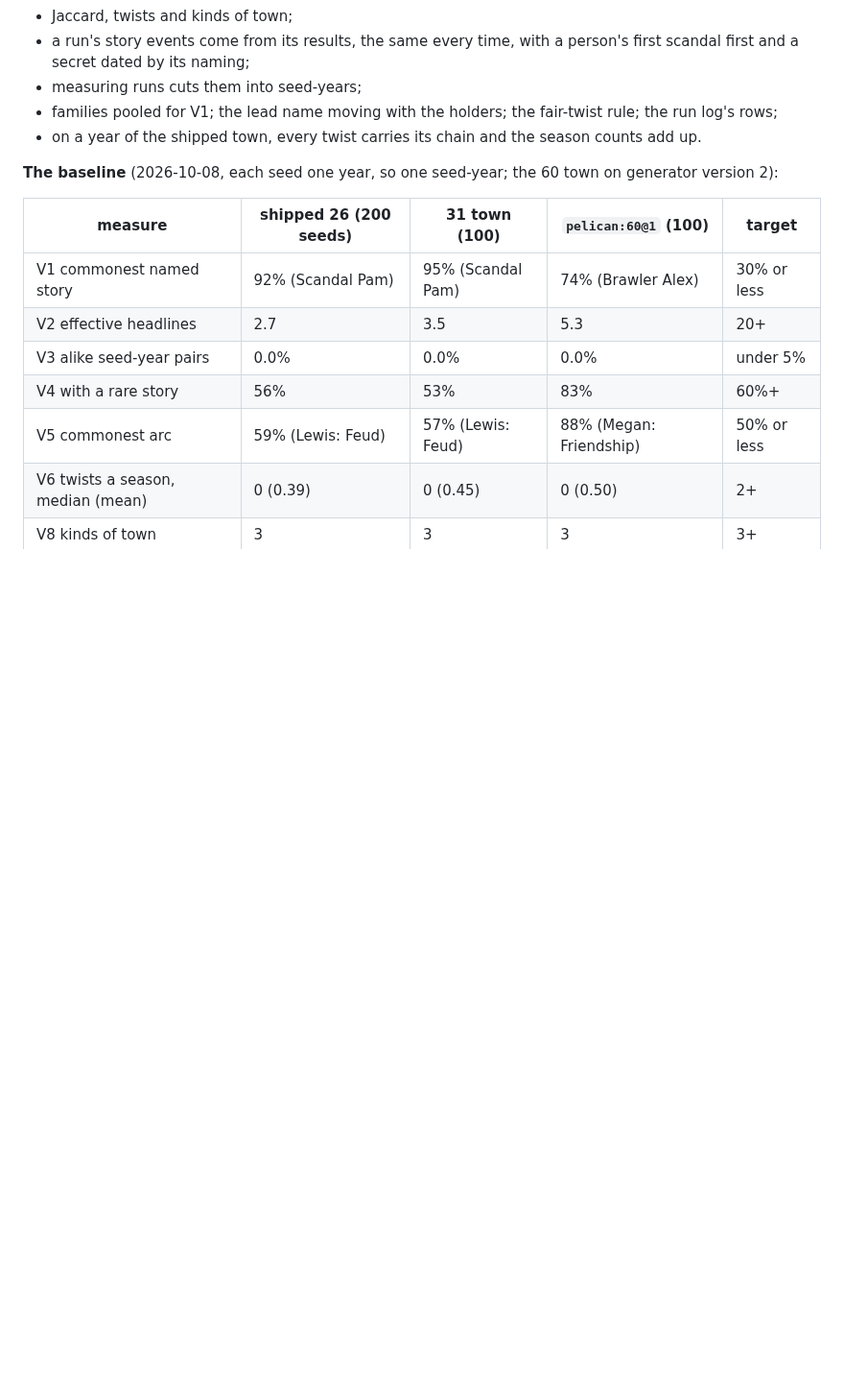
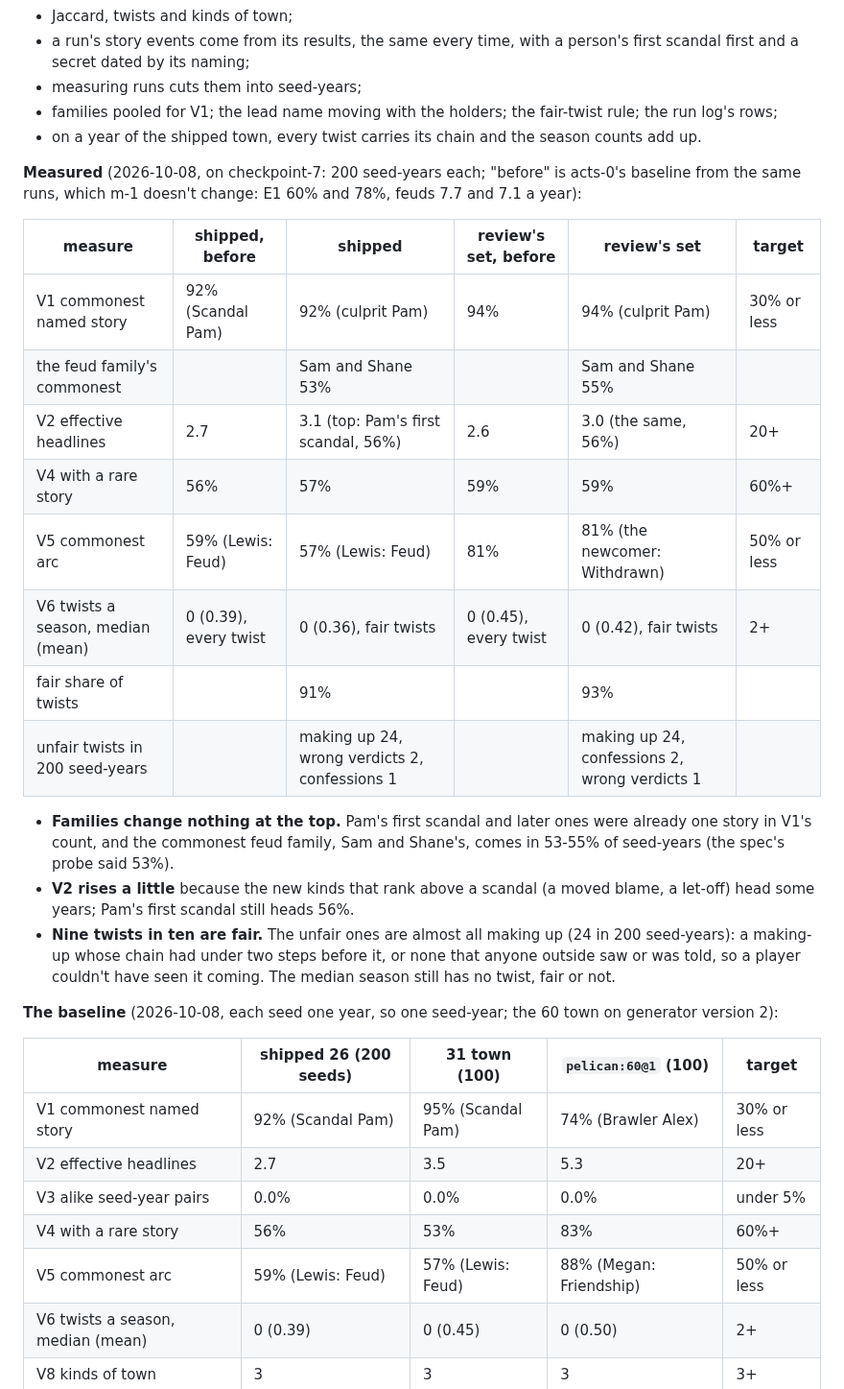
Before and after one commit to sidcarrollworks/StardewValley-AI-Decisions, a Markdown page: sim/README.md, the part around the change. Shown at 96% size. Drawn GitHub-style; blank space fills up the shorter version.

Commit message:
Under Glass: story events part 2, measured on both bases (sim/README.md)
200 seed-years each on checkpoint-7. Families change nothing at the top (Pam's scandal 92-94%; the
feud family's commonest, Sam and Shane, 53-55%); V2 rises a little as the new kinds head some
years; nine twists in ten are fair, and the unfair ones are almost all making up.

Co-Authored-By: Claude Opus 5.5 <noreply@anthropic.com>
Claude-Session: https://claude.ai/code/session_01D7A5Rb1PbqJVJpko4QUzmE

```diff
--- a/sim/README.md
+++ b/sim/README.md
@@ -599,6 +599,23 @@ The kinds batch 2's slices bring (a let-off found out, a kept purse found out, a
 - families pooled for V1; the lead name moving with the holders; the fair-twist rule; the run log's rows;
 - on a year of the shipped town, every twist carries its chain and the season counts add up.
 
+**Measured** (2026-10-08, on checkpoint-7: 200 seed-years each; "before" is acts-0's baseline from the same runs, which m-1 doesn't change: E1 60% and 78%, feuds 7.7 and 7.1 a year):
+
+| measure | shipped, before | shipped | review's set, before | review's set | target |
+|---|---|---|---|---|---|
+| V1 commonest named story | 92% (Scandal Pam) | 92% (culprit Pam) | 94% | 94% (culprit Pam) | 30% or less |
+| the feud family's commonest | | Sam and Shane 53% | | Sam and Shane 55% | |
+| V2 effective headlines | 2.7 | 3.1 (top: Pam's first scandal, 56%) | 2.6 | 3.0 (the same, 56%) | 20+ |
+| V4 with a rare story | 56% | 57% | 59% | 59% | 60%+ |
+| V5 commonest arc | 59% (Lewis: Feud) | 57% (Lewis: Feud) | 81% | 81% (the newcomer: Withdrawn) | 50% or less |
+| V6 twists a season, median (mean) | 0 (0.39), every twist | 0 (0.36), fair twists | 0 (0.45), every twist | 0 (0.42), fair twists | 2+ |
+| fair share of twists | | 91% | | 93% | |
+| unfair twists in 200 seed-years | | making up 24, wrong verdicts 2, confessions 1 | | making up 24, confessions 2, wrong verdicts 1 | |
+
+- **Families change nothing at the top.** Pam's first scandal and later ones were already one story in V1's count, and the commonest feud family, Sam and Shane's, comes in 53-55% of seed-years (the spec's probe said 53%).
+- **V2 rises a little** because the new kinds that rank above a scandal (a moved blame, a let-off) head some years; Pam's first scandal still heads 56%.
+- **Nine twists in ten are fair.** The unfair ones are almost all making up (24 in 200 seed-years): a making-up whose chain had under two steps before it, or none that anyone outside saw or was told, so a player couldn't have seen it coming. The median season still has no twist, fair or not.
+
 **The baseline** (2026-10-08, each seed one year, so one seed-year; the 60 town on generator version 2):
 
 | measure | shipped 26 (200 seeds) | 31 town (100) | `pelican:60@1` (100) | target |
```
